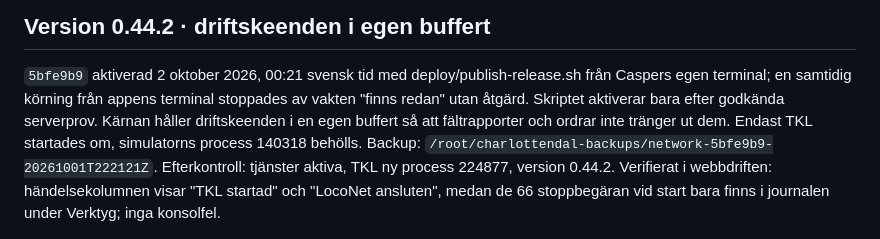
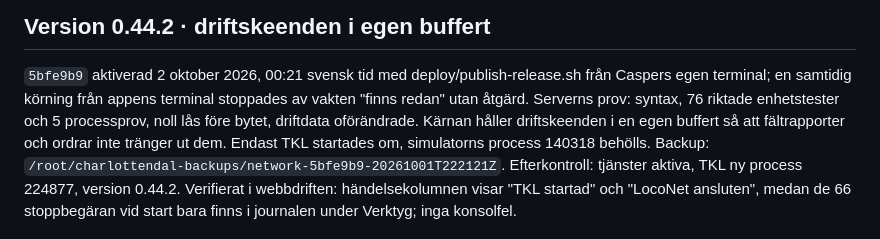
Before and after one commit to beahead-ab/cda-tkl, a Markdown page: docs/drift.md, the part around the change. Drawn GitHub-style.

Commit message:
Add the server test results to the 0.44.2 deployment record
Co-Authored-By: Claude Opus 5.5 <noreply@anthropic.com>

```diff
--- a/docs/drift.md
+++ b/docs/drift.md
@@ -703,8 +703,8 @@ som kolumnen och Verktyg → Händelser döljer.
 
 `5bfe9b9` aktiverad 2 oktober 2026, 00:21 svensk tid med deploy/publish-release.sh
 från Caspers egen terminal; en samtidig körning från appens terminal stoppades
-av vakten "finns redan" utan åtgärd. Skriptet aktiverar bara efter godkända
-serverprov. Kärnan håller driftskeenden i en egen buffert så att fältrapporter
+av vakten "finns redan" utan åtgärd. Serverns prov: syntax, 76 riktade
+enhetstester och 5 processprov, noll lås före bytet, driftdata oförändrade. Kärnan håller driftskeenden i en egen buffert så att fältrapporter
 och ordrar inte tränger ut dem. Endast TKL startades om, simulatorns process
 140318 behölls. Backup:
 `/root/charlottendal-backups/network-5bfe9b9-20261001T222121Z`. Efterkontroll:
```
